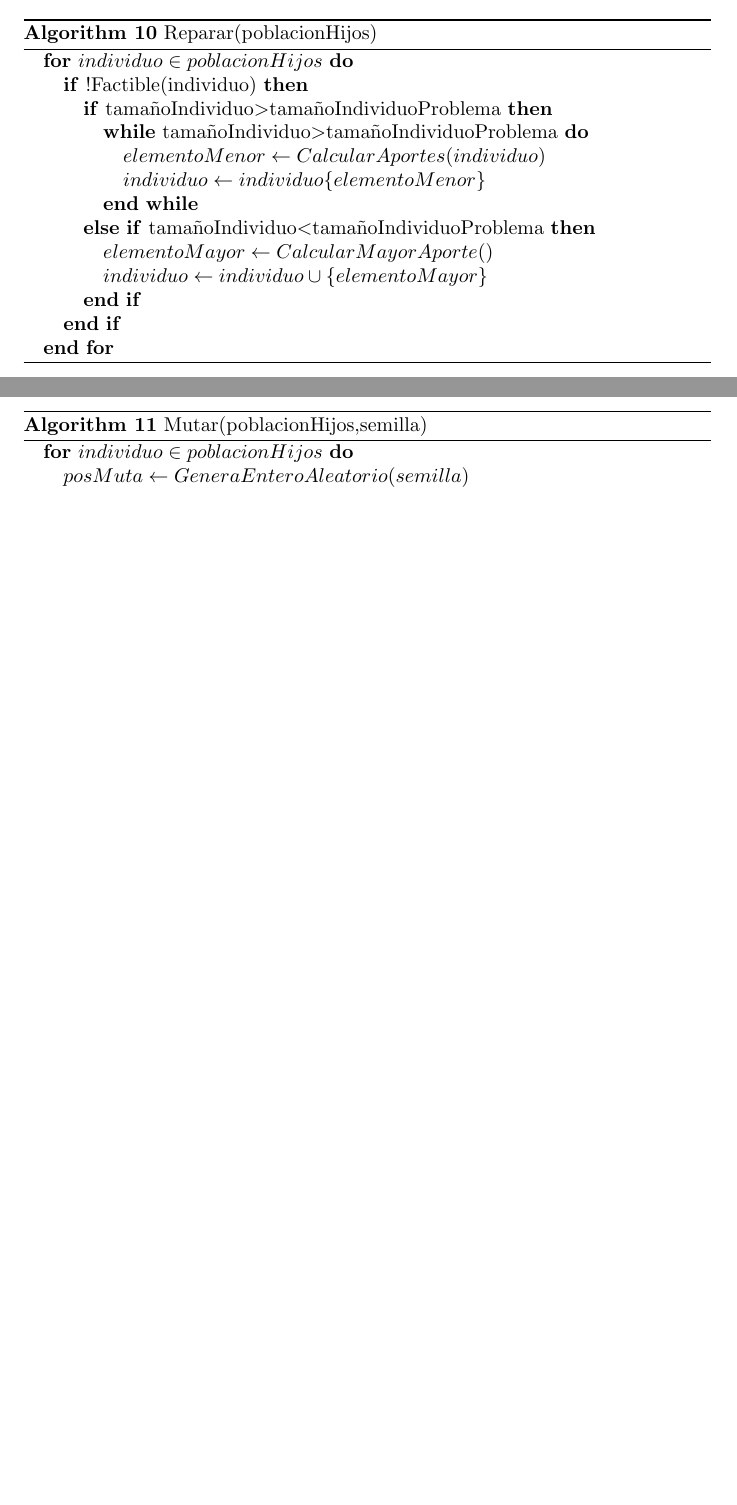
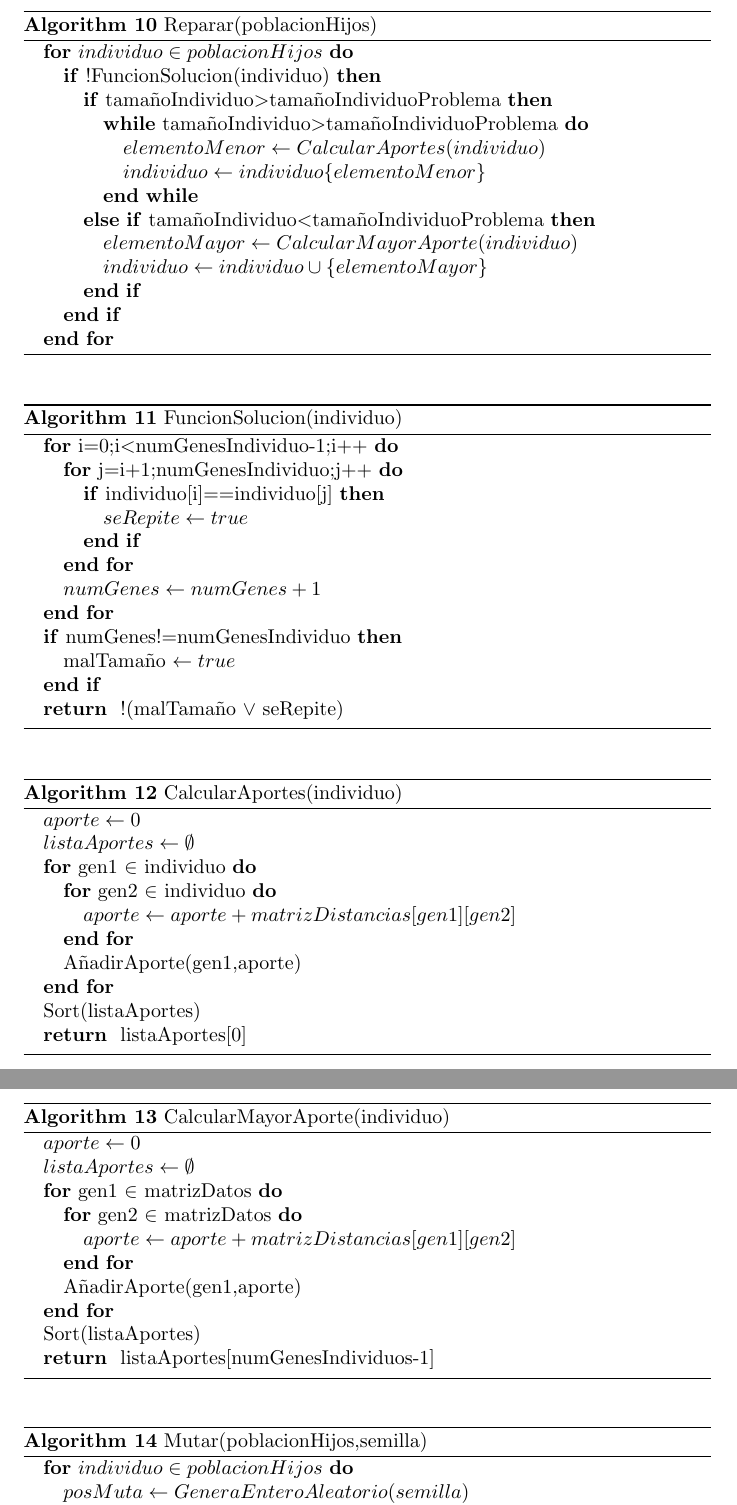
Before and after one commit to AndresRoOr/prac2meta2021, a LaTeX document (informe/Informe.tex, which reads informe/Pseudocodigo.tex): two parts of pages 7 and 8 of 9 before the commit and two parts of pages 8 and 9 of 11 after it, joined at a grey line, cut so that both start at the same text, the shorter picture padded with empty space. Compiled offline with pdfLaTeX.

Commit message:
Informe: Añadidas funciones secundarias, correcciones realizadas

```diff
--- a/informe/Pseudocodigo.tex
+++ b/informe/Pseudocodigo.tex
@@ -142,18 +147,71 @@
 		\begin{algorithmic}
 
 			\FOR{$individuo \in poblacionHijos$}
-			\IF{!Factible(individuo)}
+			\IF{!FuncionSolucion(individuo)}
 			\IF{tamañoIndividuo$>$tamañoIndividuoProblema}
 			\WHILE{tamañoIndividuo$>$tamañoIndividuoProblema}
 			\STATE $elementoMenor \leftarrow CalcularAportes(individuo)$
 			\STATE $individuo \leftarrow individuo\{elementoMenor\}$
 			\ENDWHILE
 			\ELSIF{tamañoIndividuo$<$tamañoIndividuoProblema}
-			\STATE $elementoMayor \leftarrow CalcularMayorAporte()$
+			\STATE $elementoMayor \leftarrow CalcularMayorAporte(individuo)$
 			\STATE $individuo \leftarrow individuo\cup\{elementoMayor\}$
 			\ENDIF
 			\ENDIF
 			\ENDFOR
+		\end{algorithmic}
+	\end{algorithm}
+
+	\begin{algorithm}[H]
+		\caption{FuncionSolucion(individuo)}
+		\begin{algorithmic}
+			\FOR {i=0;i$<$numGenesIndividuo-1;i++}
+			\FOR {j=i+1;numGenesIndividuo;j++}
+			\IF{individuo[i]==individuo[j]}
+			\STATE $seRepite \leftarrow true$
+			\ENDIF
+			\ENDFOR
+			\STATE $numGenes \leftarrow numGenes+1$
+			\ENDFOR
+			\IF{numGenes!=numGenesIndividuo}
+			\STATE malTamaño $\leftarrow true$
+			\ENDIF
+			\RETURN !(malTamaño $\vee$ seRepite)
+
+		\end{algorithmic}
+	\end{algorithm}
+
+	\begin{algorithm}[H]
+		\caption{CalcularAportes(individuo)}
+		\begin{algorithmic}
+			\STATE $aporte \leftarrow 0$
+			\STATE $listaAportes \leftarrow \emptyset$
+			\FOR {gen1 $\in$ individuo}
+			\FOR{gen2 $\in$ individuo}
+			\STATE $aporte \leftarrow aporte + matrizDistancias[gen1][gen2]$
+			\ENDFOR
+			\STATE AñadirAporte(gen1,aporte)
+			\ENDFOR
+			\STATE Sort(listaAportes)
+			\RETURN listaAportes[0]
+
+		\end{algorithmic}
+	\end{algorithm}
+
+	\begin{algorithm}[H]
+		\caption{CalcularMayorAporte(individuo)}
+		\begin{algorithmic}
+			\STATE $aporte \leftarrow 0$
+			\STATE $listaAportes \leftarrow \emptyset$
+			\FOR {gen1 $\in$ matrizDatos}
+			\FOR{gen2 $\in$ matrizDatos}
+			\STATE $aporte \leftarrow aporte + matrizDistancias[gen1][gen2]$
+			\ENDFOR
+			\STATE AñadirAporte(gen1,aporte)
+			\ENDFOR
+			\STATE Sort(listaAportes)
+			\RETURN listaAportes[numGenesIndividuos-1]
+
 		\end{algorithmic}
 	\end{algorithm}
 
```
Also changed, not shown: informe/Informe.pdf, informe/Pseudocodigo.tex (30 more changed lines), 3 other files.
